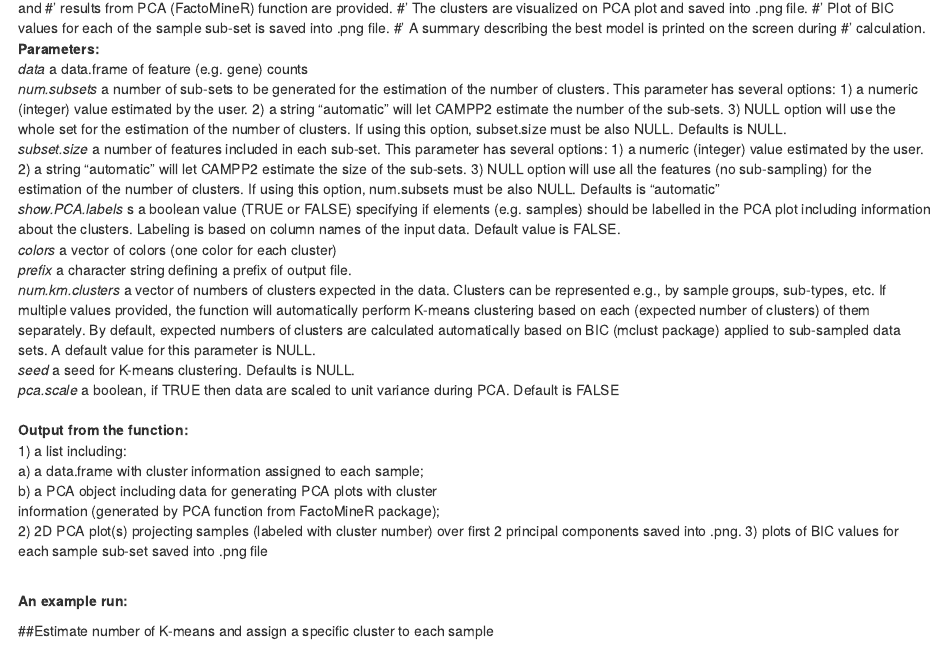
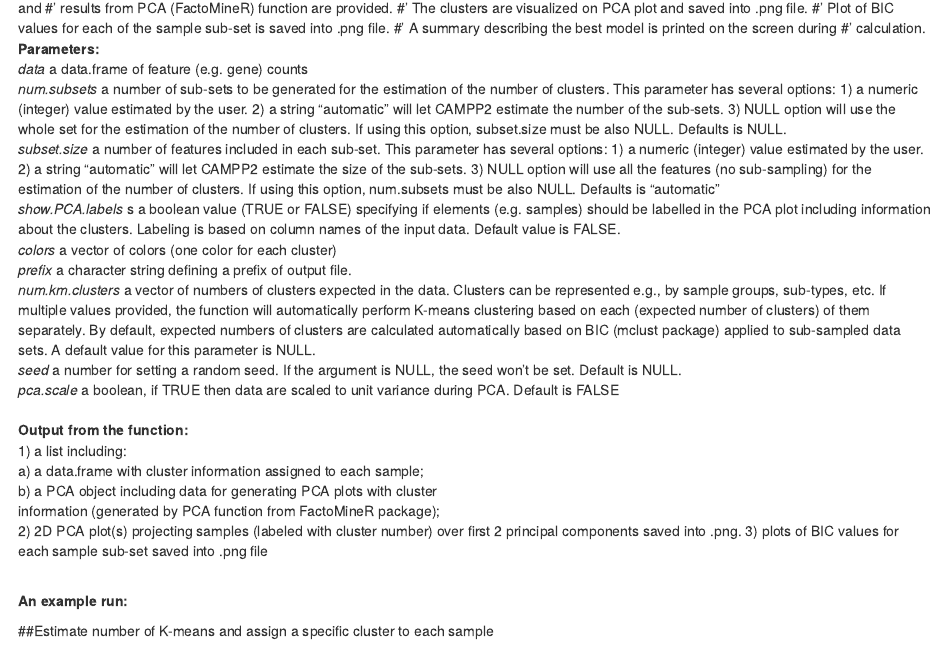
Before and after one commit to nikolatom/CAMPP2_former_repository, an R Markdown document (vignette_campp2.Rmd): the page in a window 1100 px wide, from 7550 px down. Rendered offline with R 4.5, knitr and Pandoc, with nearby package versions; drawn as R Markdown's standard HTML page in place of the format the file asks for.

Commit message:
fix description of seed parameter
Former-commit-id: 61410ce26ad55d996d6368430380b3313c85d475 [formerly 8bbcad7a628f3eb5b1aca070e4c16e23fd535354]
Former-commit-id: 0a7422ac9b5faa5b31c146665beca3735fc113c3
Former-commit-id: f8dd620263d688b270a9c5e1ebace8e883175dcd
Former-commit-id: ecb9fee6f264c93db8a01b536fba1e81608269bf

```diff
--- a/vignette_campp2.Rmd
+++ b/vignette_campp2.Rmd
@@ -418,7 +418,8 @@
 them separately. By default, expected numbers of clusters are calculated
 automatically based on BIC (mclust package) applied to sub-sampled data sets.
 A default value for this parameter is NULL. \
-*seed* a seed for K-means clustering. Defaults is NULL. \
+*seed* a number for setting a random seed. If the argument is NULL,
+the seed won't be set. Default is NULL. \
 *pca.scale* a boolean, if TRUE then data are scaled to unit variance
 during PCA. Default is FALSE \
 \
```
Also changed, not shown: R/Run_Kmeans.R (+4 -1 lines), 1 other file.
